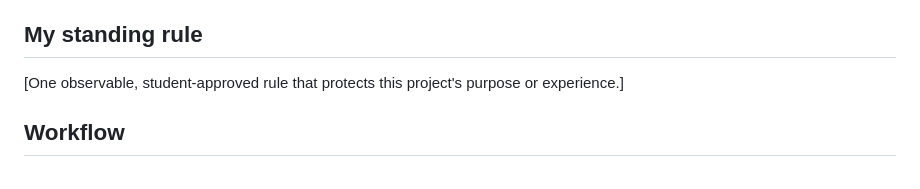
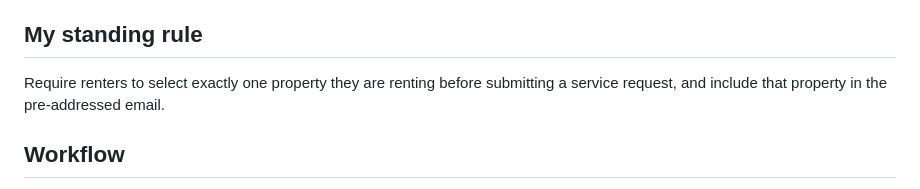
Before and after one commit to levihawes0/Levi-Hawes-Web, a Markdown page: AGENTS.md, the part around the change. GitHub-like rendering.

Commit message:
Save HB rental standing rule

```diff
--- a/AGENTS.md
+++ b/AGENTS.md
@@ -19,7 +19,7 @@ After STOP 1, help the student propose and approve the six TARGET lines and one
 
 ## My standing rule
 
-[One observable, student-approved rule that protects this project's purpose or experience.]
+Require renters to select exactly one property they are renting before submitting a service request, and include that property in the pre-addressed email.
 
 ## Workflow
 
```
